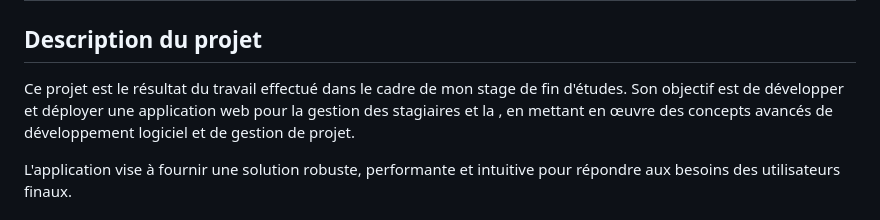
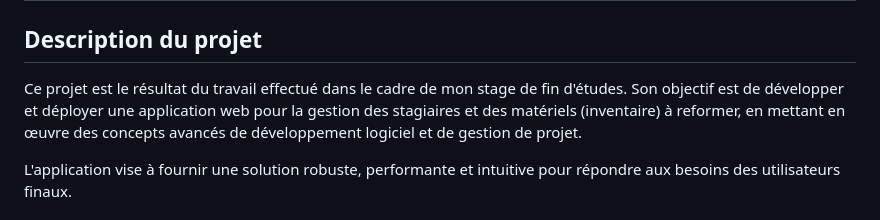
Before and after one commit to Bouquennouche/Stage-Fin-Etudes-LARAVEL, a Markdown page: README.md, the part around the change. Drawn GitHub-style.

```diff
--- a/README.md
+++ b/README.md
@@ -2,7 +2,7 @@
 # Stage de Fin d'Études - Projet
 
 ## **Description du projet**
-Ce projet est le résultat du travail effectué dans le cadre de mon stage de fin d'études. Son objectif est de développer et déployer une application web pour la gestion des stagiaires et la , en mettant en œuvre des concepts avancés de développement logiciel et de gestion de projet.
+Ce projet est le résultat du travail effectué dans le cadre de mon stage de fin d'études. Son objectif est de développer et déployer une application web pour la gestion des stagiaires et des matériels (inventaire) à reformer, en mettant en œuvre des concepts avancés de développement logiciel et de gestion de projet.
 
 L'application vise à fournir une solution robuste, performante et intuitive pour répondre aux besoins des utilisateurs finaux.
 
```
